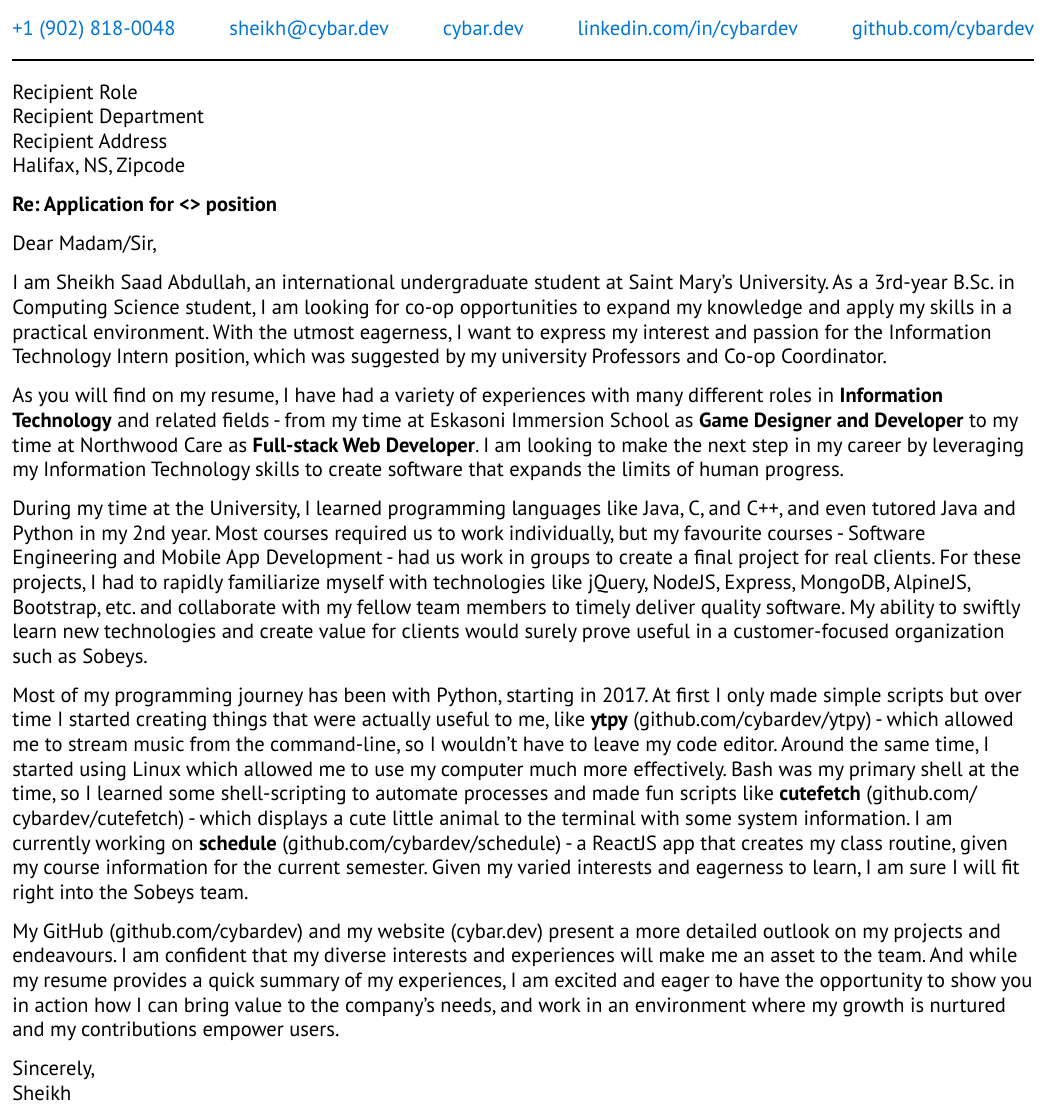
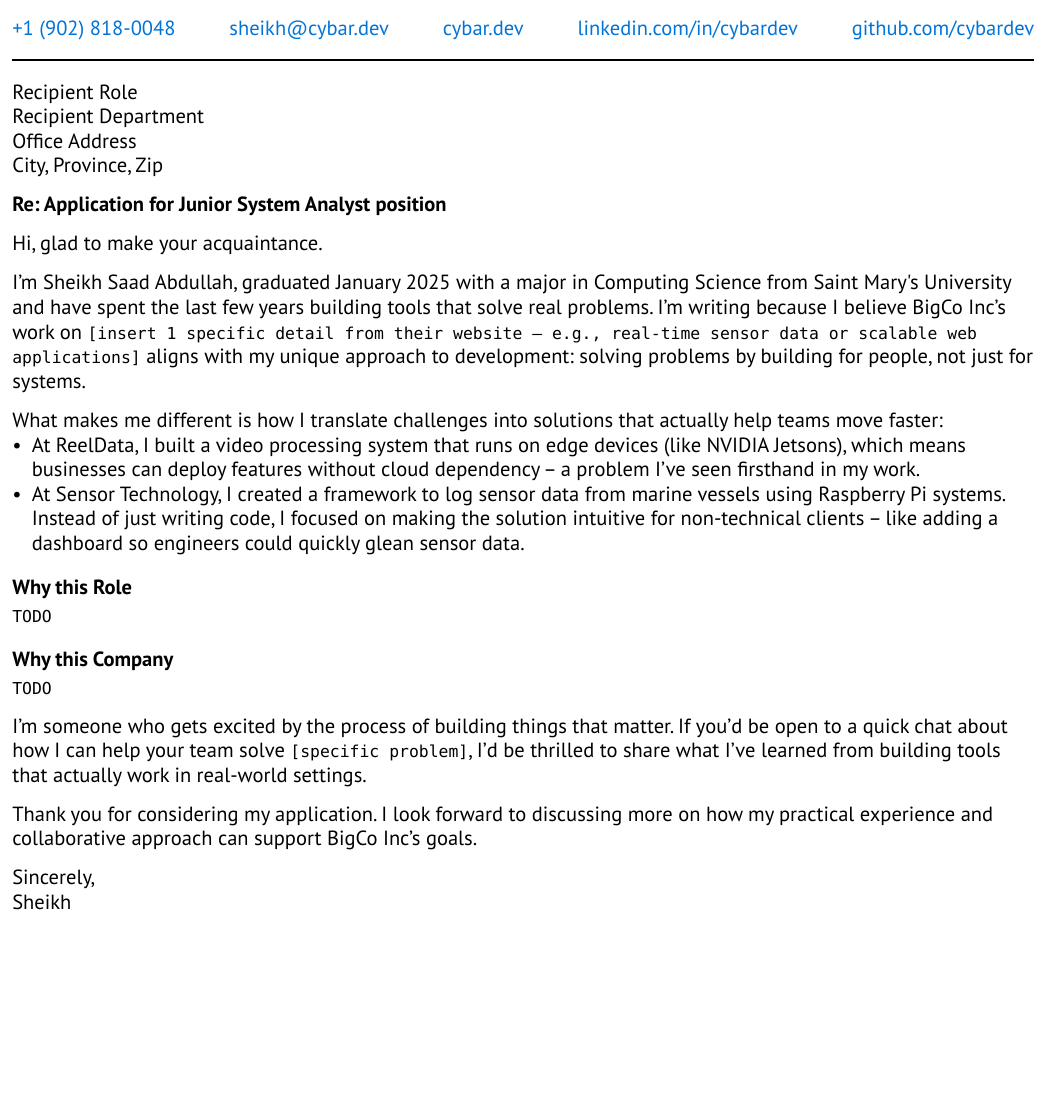
Before and after one commit to cybardev/resume, a Typst document (src/cover-letter.typ): part of the page, cut so that both start at the same text, the shorter picture padded with empty space. Compiled offline with Typst 0.15.

Commit message:
feat: add cover letter template
caveat: needs to be heavily customized per application

```diff
--- a/src/cover-letter.typ
+++ b/src/cover-letter.typ
@@ -12,9 +14,19 @@
       link("https://www.linkedin.com/in/cybardev/", "linkedin.com/in/cybardev"),
       link("https://github.com/cybardev", "github.com/cybardev"),
     ),
+    major: "Computing Science",
+    school: "Saint Mary's University",
+    grad_date: "January 2025",
+  ),
+  job: (
+    role: "Junior System Analyst",
+    company: "BigCo Inc",
+    address: "Office Address",
+    location: "City, Province, Zip",
+    hr: (
+      role: "Recipient Role",
+      dept: "Recipient Department",
+    ),
+  ),
 )
 
-Recipient Role\
-Recipient Department\
-Recipient Address\
-Halifax, NS, Zipcode\
@@ -21,2 +38 @@ Halifax, NS, Zipcode\
 
-*Re: Application for <> position*
@@ -23,15 +43,28 @@ Halifax, NS, Zipcode\
+  #add\
+  #loc
+]
 
-Dear Madam/Sir,
+*Re: Application for #info.job.role position*
 
-I am Sheikh Saad Abdullah, an international undergraduate student at Saint Mary's University. As a 3rd-year B.Sc. in Computing Science student, I am looking for co-op opportunities to expand my knowledge and apply my skills in a practical environment. With the utmost eagerness, I want to express my interest and passion for the Information Technology Intern position, which was suggested by my university Professors and Co-op Coordinator.
+Hi, glad to make your acquaintance.
 
-As you will find on my resume, I have had a variety of experiences with many different roles in *Information Technology* and related fields - from my time at Eskasoni Immersion School as *Game Designer and Developer* to my time at Northwood Care as *Full-stack Web Developer*. I am looking to make the next step in my career by leveraging my Information Technology skills to create software that expands the limits of human progress.
+// === About Me
+I'm #info.me.name, graduated #info.me.grad_date with a major in #info.me.major from #info.me.school and have spent the last few years building tools that solve real problems. I'm writing because I believe #info.job.company's work on `[insert 1 specific detail from their website – e.g., real-time sensor data or scalable web applications]` aligns with my unique approach to development: solving problems by building for people, not just for systems.
 
-During my time at the University, I learned programming languages like Java, C, and C++, and even tutored Java and Python in my 2nd year. Most courses required us to work individually, but my favourite courses - Software Engineering and Mobile App Development - had us work in groups to create a final project for real clients. For these projects, I had to rapidly familiarize myself with technologies like jQuery, NodeJS, Express, MongoDB, AlpineJS, Bootstrap, etc. and collaborate with my fellow team members to timely deliver quality software. My ability to swiftly learn new technologies and create value for clients would surely prove useful in a customer-focused organization such as Sobeys.
+// === Why I fit in
+What makes me different is how I translate challenges into solutions that actually help teams move faster:
+- At ReelData, I built a video processing system that runs on edge devices (like NVIDIA Jetsons), which means businesses can deploy features without cloud dependency – a problem I've seen firsthand in my work.
+- At Sensor Technology, I created a framework to log sensor data from marine vessels using Raspberry Pi systems. Instead of just writing code, I focused on making the solution intuitive for non-technical clients – like adding a dashboard so engineers could quickly glean sensor data.
 
-Most of my programming journey has been with Python, starting in 2017. At first I only made simple scripts but over time I started creating things that were actually useful to me, like *ytpy* (#link("https://github.com/cybardev/ytpy")[github.com/cybardev/ytpy]) - which allowed me to stream music from the command-line, so I wouldn't have to leave my code editor. Around the same time, I started using Linux which allowed me to use my computer much more effectively. Bash was my primary shell at the time, so I learned some shell-scripting to automate processes and made fun scripts like *cutefetch* (#link("https://github.com/cybardev/cutefetch")[github.com/cybardev/cutefetch]) - which displays a cute little animal to the terminal with some system information. I am currently working on *schedule* (#link("https://github.com/cybardev/schedule")[github.com/cybardev/schedule]) - a ReactJS app that creates my class routine, given my course information for the current semester. Given my varied interests and eagerness to learn, I am sure I will fit right into the Sobeys team.
+=== Why this Role
+`TODO`
 
-My GitHub (#link("https://github.com/cybardev")[github.com/cybardev]) and my website (#link("https://cybar.dev")[cybar.dev]) present a more detailed outlook on my projects and endeavours. I am confident that my diverse interests and experiences will make me an asset to the team. And while my resume provides a quick summary of my experiences, I am excited and eager to have the opportunity to show you in action how I can bring value to the company's needs, and work in an environment where my growth is nurtured and my contributions empower users.
+=== Why this Company
+`TODO`
+
+I'm someone who gets excited by the process of building things that matter. If you'd be open to a quick chat about how I can help your team solve `[specific problem]`, I'd be thrilled to share what I've learned from building tools that actually work in real-world settings.
+
+Thank you for considering my application. I look forward to discussing more on how my practical experience and collaborative approach can support #info.job.company's goals.
 
 Sincerely,\
-Sheikh
+#info.me.shortname
```
Also changed, not shown: src/cover-letter.typ (13 more changed lines). Lines whose indentation alone changed are shown as unchanged.
